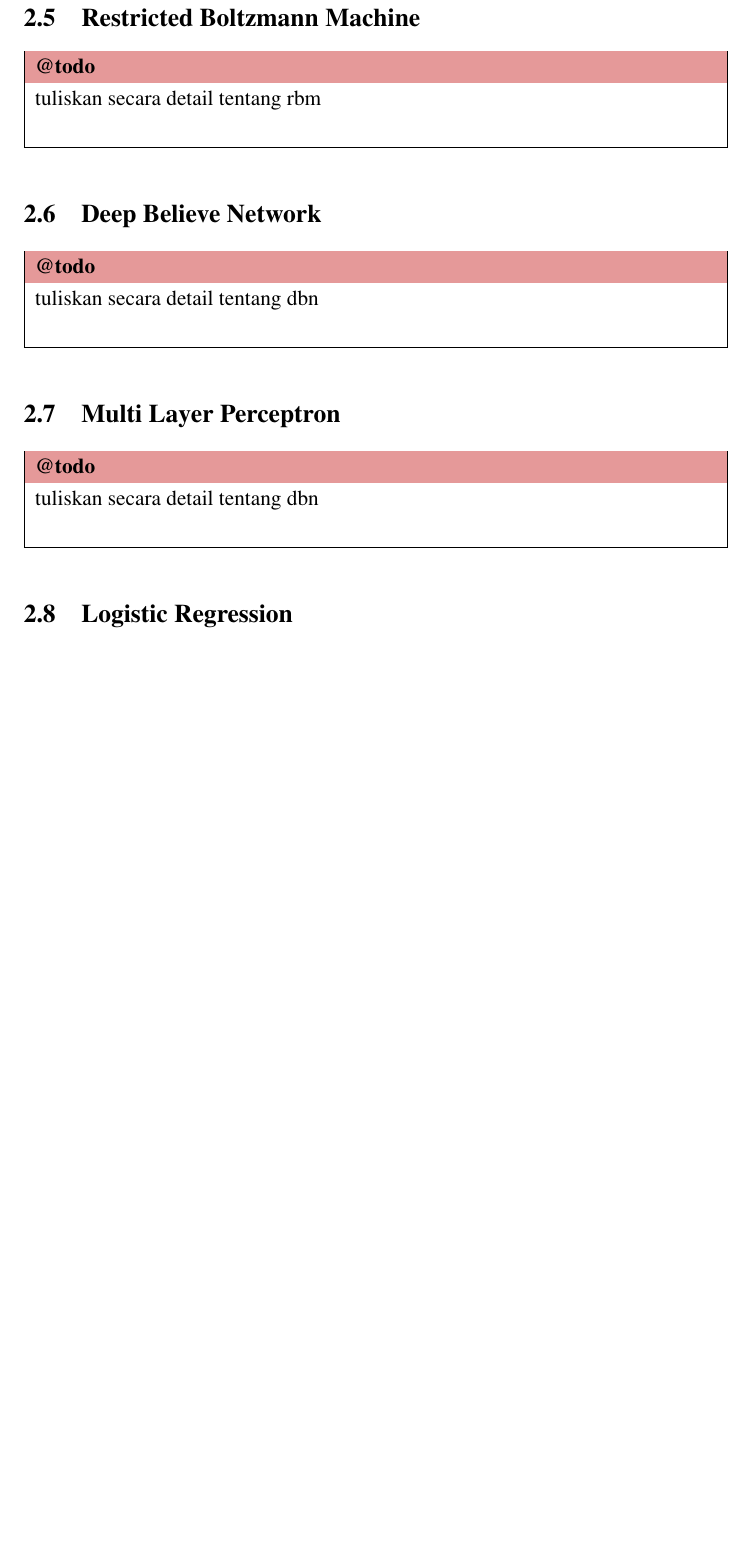
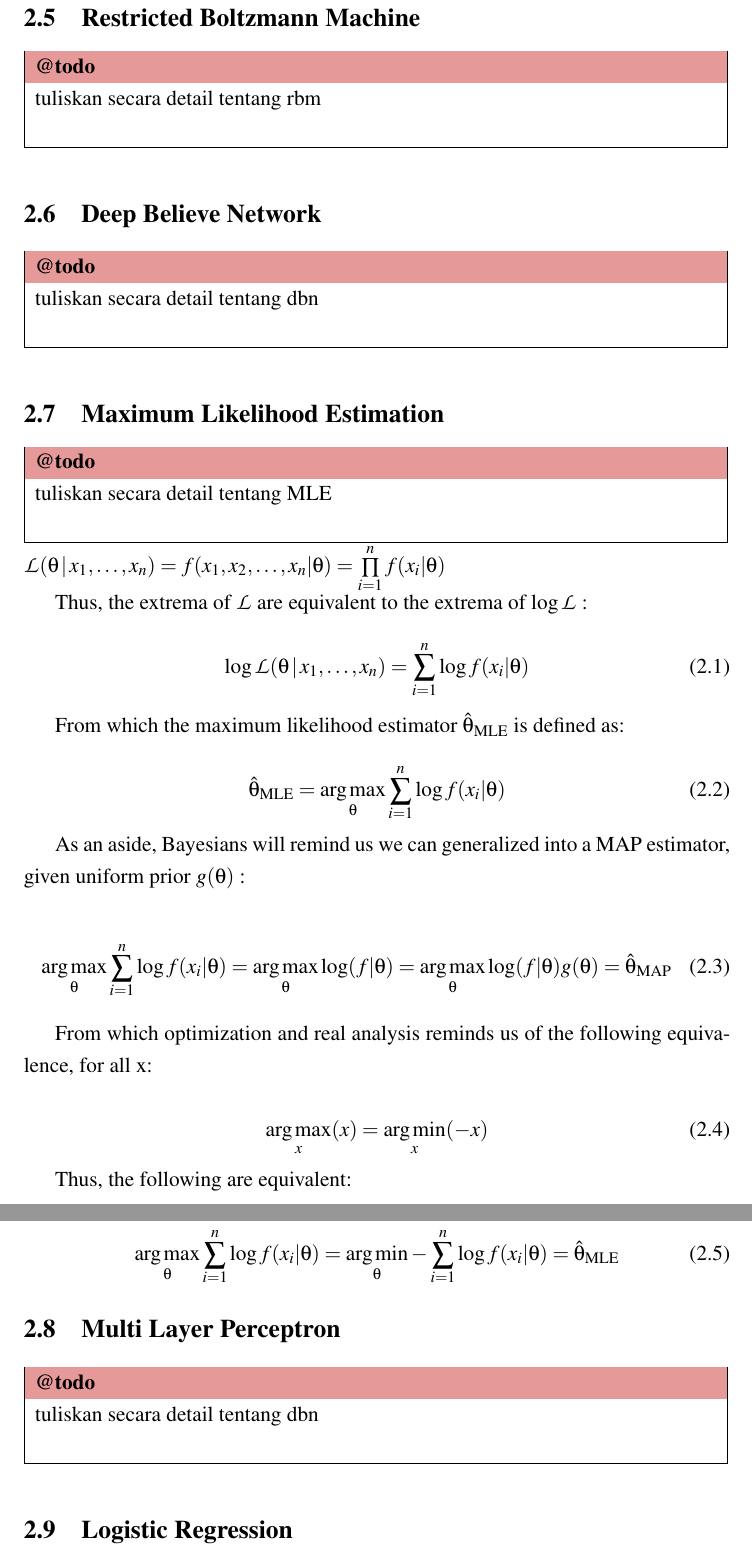
Before and after one commit to neimasilk/thesis_report, a LaTeX thesis (thesis.tex, which reads bab2.tex): part of page 23 of 30 before the commit and two parts of pages 23 and 24 of 31 after it, the two joined at a grey line, cut so that both start at the same text, the shorter picture padded with empty space. Compiled offline with pdfLaTeX.

Commit message:
full template sementara komplit

```diff
--- a/bab2.tex
+++ b/bab2.tex
@@ -68,6 +68,42 @@ Setelah proses diatas, diperlukan teknik untuk menseleksi fitur pada data microa
 \todo{tuliskan secara detail tentang dbn}
 
 %-----------------------------------------------------------------------------%
+\section{Maximum Likelihood Estimation}
+%-----------------------------------------------------------------------------%
+\todo{tuliskan secara detail tentang MLE}
+$    \mathcal{L}(\theta\,|\,x_1,\ldots,x_n) = f(x_1,x_2,\ldots,x_n|\theta) = \prod\limits_{i=1}^n f(x_i|\theta)  $
+
+Thus, the extrema of $\mathcal{L}$  are equivalent to the extrema of $ \log \mathcal{L} $ :
+
+   \begin{equation}
+   \log \mathcal{L}(\theta\,|\,x_1,\ldots,x_n) = \sum\limits_{i=1}^n \log f(x_i|\theta)
+   \end{equation}
+
+From which the maximum likelihood estimator $\hat{\theta}_{\textnormal{MLE}}$  is defined as:
+
+   \begin{equation}
+   \hat{\theta}_{\textnormal{MLE}} = \underset{\theta}{\arg\max} \sum\limits_{i=1}^n \log f(x_i|\theta)
+   \end{equation}
+
+As an aside, Bayesians will remind us we can generalized into a MAP estimator, given uniform prior $ g(\theta) $ :
+
+  \begin{equation}
+   \underset{\theta}{\arg\max} \sum\limits_{i=1}^n \log f(x_i|\theta)  = \underset{\theta}{\arg\max} \log(f|\theta) = \underset{\theta}{\arg\max} \log(f|\theta) g(\theta) = \hat{\theta}_{\textnormal{MAP}}
+  \end{equation}
+
+From which optimization and real analysis reminds us of the following equivalence, for all x:
+
+   \begin{equation}
+   \underset{x}{\arg\max} (x)  = \underset{x}{\arg\min} (-x)
+   \end{equation}
+
+Thus, the following are equivalent:
+
+   \begin{equation}
+   \underset{\theta}{\arg\max} \sum\limits_{i=1}^n \log f(x_i|\theta) = \underset{\theta}{\arg\min} - \sum\limits_{i=1}^n \log f(x_i|\theta) = \hat{\theta}_{\textnormal{MLE}}
+   \end{equation}
+
+%-----------------------------------------------------------------------------%
 \section{Multi Layer Perceptron}
 %-----------------------------------------------------------------------------%
 \todo{tuliskan secara detail tentang dbn}
```
Also changed, not shown: asdf.tex (added, +1 -0 lines), bab3.tex (+1 -0 lines), thesis.pdf, 1 other file.
